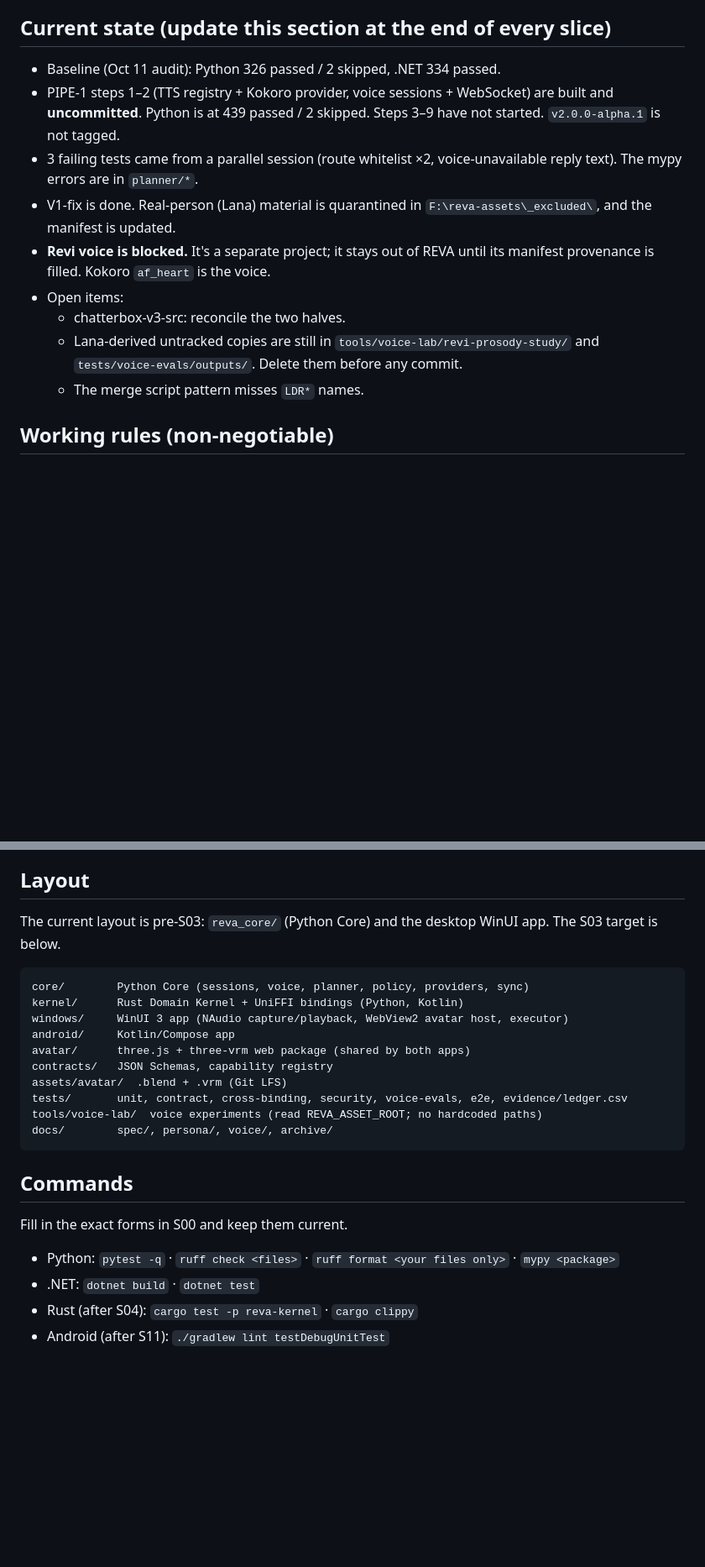
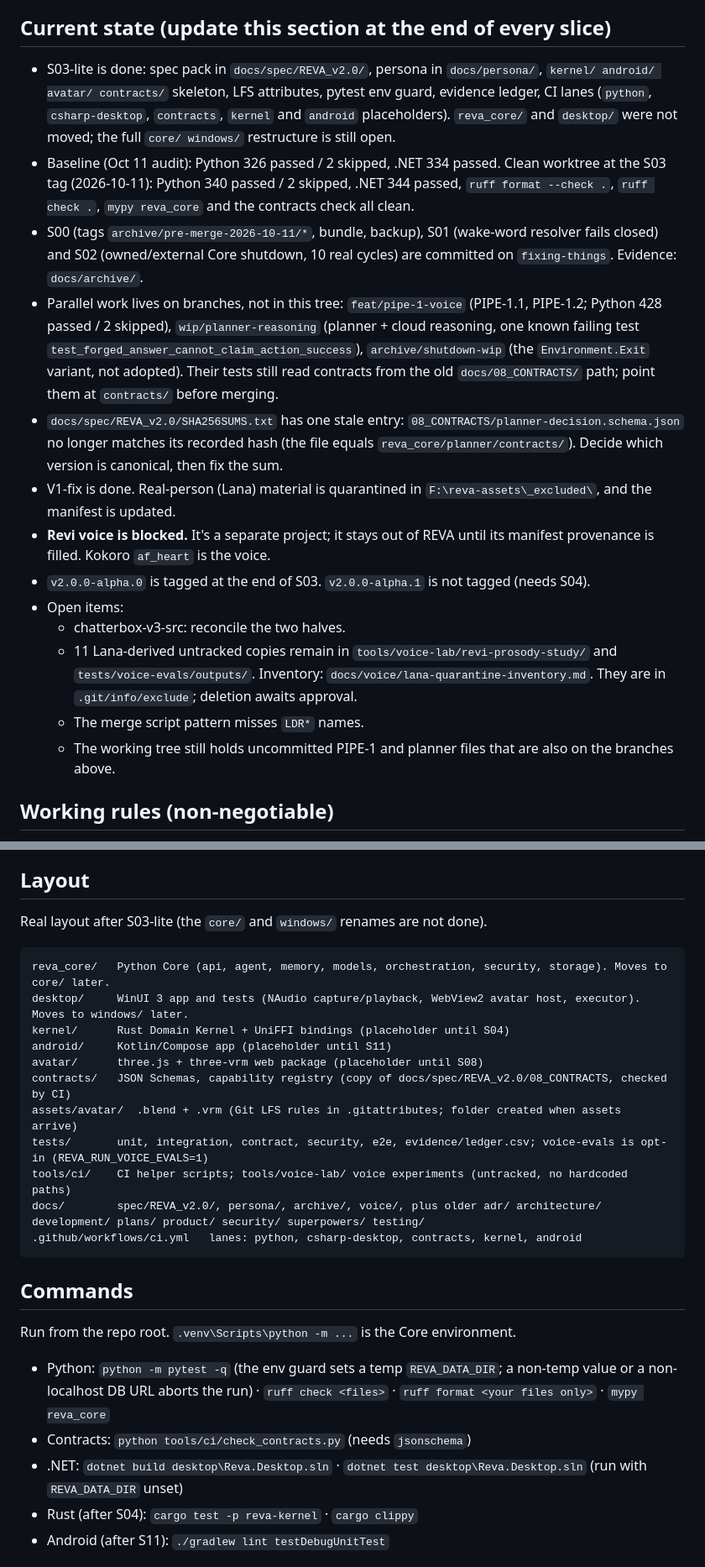
Before and after one commit to ckvishwa/Reva, a Markdown page: CLAUDE.md, 2 parts joined by grey strips. Shown at 84% size. Drawn GitHub-style; blank space fills up the shorter version.

Commit message:
S03: CLAUDE.md layout, commands and current state
Co-Authored-By: Kiki <noreply@anthropic.com>
Claude-Session: https://claude.ai/code/session_01TYPqm2qYkBCwLDDka9YcQf

````diff
--- a/CLAUDE.md
+++ b/CLAUDE.md
@@ -12,15 +12,19 @@ REVA is a personal AI that you talk to through an animated avatar. It has a WinU
 
 ## Current state (update this section at the end of every slice)
 
-- Baseline (Oct 11 audit): Python 326 passed / 2 skipped, .NET 334 passed.
-- PIPE-1 steps 1–2 (TTS registry + Kokoro provider, voice sessions + WebSocket) are built and **uncommitted**. Python is at 439 passed / 2 skipped. Steps 3–9 have not started. `v2.0.0-alpha.1` is not tagged.
-- 3 failing tests came from a parallel session (route whitelist ×2, voice-unavailable reply text). The mypy errors are in `planner/*`.
+- S03-lite is done: spec pack in `docs/spec/REVA_v2.0/`, persona in `docs/persona/`, `kernel/ android/ avatar/ contracts/` skeleton, LFS attributes, pytest env guard, evidence ledger, CI lanes (`python`, `csharp-desktop`, `contracts`, `kernel` and `android` placeholders). `reva_core/` and `desktop/` were not moved; the full `core/ windows/` restructure is still open.
+- Baseline (Oct 11 audit): Python 326 passed / 2 skipped, .NET 334 passed. Clean worktree at the S03 tag (2026-10-11): Python 340 passed / 2 skipped, .NET 344 passed, `ruff format --check .`, `ruff check .`, `mypy reva_core` and the contracts check all clean.
+- S00 (tags `archive/pre-merge-2026-10-11/*`, bundle, backup), S01 (wake-word resolver fails closed) and S02 (owned/external Core shutdown, 10 real cycles) are committed on `fixing-things`. Evidence: `docs/archive/`.
+- Parallel work lives on branches, not in this tree: `feat/pipe-1-voice` (PIPE-1.1, PIPE-1.2; Python 428 passed / 2 skipped), `wip/planner-reasoning` (planner + cloud reasoning, one known failing test `test_forged_answer_cannot_claim_action_success`), `archive/shutdown-wip` (the `Environment.Exit` variant, not adopted). Their tests still read contracts from the old `docs/08_CONTRACTS/` path; point them at `contracts/` before merging.
+- `docs/spec/REVA_v2.0/SHA256SUMS.txt` has one stale entry: `08_CONTRACTS/planner-decision.schema.json` no longer matches its recorded hash (the file equals `reva_core/planner/contracts/`). Decide which version is canonical, then fix the sum.
 - V1-fix is done. Real-person (Lana) material is quarantined in `F:\reva-assets\_excluded\`, and the manifest is updated.
 - **Revi voice is blocked.** It's a separate project; it stays out of REVA until its manifest provenance is filled. Kokoro `af_heart` is the voice.
+- `v2.0.0-alpha.0` is tagged at the end of S03. `v2.0.0-alpha.1` is not tagged (needs S04).
 - Open items:
   - chatterbox-v3-src: reconcile the two halves.
-  - Lana-derived untracked copies are still in `tools/voice-lab/revi-prosody-study/` and `tests/voice-evals/outputs/`. Delete them before any commit.
+  - 11 Lana-derived untracked copies remain in `tools/voice-lab/revi-prosody-study/` and `tests/voice-evals/outputs/`. Inventory: `docs/voice/lana-quarantine-inventory.md`. They are in `.git/info/exclude`; deletion awaits approval.
   - The merge script pattern misses `LDR*` names.
+  - The working tree still holds uncommitted PIPE-1 and planner files that are also on the branches above.
 
 ## Working rules (non-negotiable)
 
@@ -57,27 +61,29 @@ REVA is a personal AI that you talk to through an animated avatar. It has a WinU
 
 ## Layout
 
-The current layout is pre-S03: `reva_core/` (Python Core) and the desktop WinUI app. The S03 target is below.
+Real layout after S03-lite (the `core/` and `windows/` renames are not done).
 
 ```
-core/        Python Core (sessions, voice, planner, policy, providers, sync)
-kernel/      Rust Domain Kernel + UniFFI bindings (Python, Kotlin)
-windows/     WinUI 3 app (NAudio capture/playback, WebView2 avatar host, executor)
-android/     Kotlin/Compose app
-avatar/      three.js + three-vrm web package (shared by both apps)
-contracts/   JSON Schemas, capability registry
-assets/avatar/  .blend + .vrm (Git LFS)
-tests/       unit, contract, cross-binding, security, voice-evals, e2e, evidence/ledger.csv
-tools/voice-lab/  voice experiments (read REVA_ASSET_ROOT; no hardcoded paths)
-docs/        spec/, persona/, voice/, archive/
+reva_core/   Python Core (api, agent, memory, models, orchestration, security, storage). Moves to core/ later.
+desktop/     WinUI 3 app and tests (NAudio capture/playback, WebView2 avatar host, executor). Moves to windows/ later.
+kernel/      Rust Domain Kernel + UniFFI bindings (placeholder until S04)
+android/     Kotlin/Compose app (placeholder until S11)
+avatar/      three.js + three-vrm web package (placeholder until S08)
+contracts/   JSON Schemas, capability registry (copy of docs/spec/REVA_v2.0/08_CONTRACTS, checked by CI)
+assets/avatar/  .blend + .vrm (Git LFS rules in .gitattributes; folder created when assets arrive)
+tests/       unit, integration, contract, security, e2e, evidence/ledger.csv; voice-evals is opt-in (REVA_RUN_VOICE_EVALS=1)
+tools/ci/    CI helper scripts; tools/voice-lab/ voice experiments (untracked, no hardcoded paths)
+docs/        spec/REVA_v2.0/, persona/, archive/, voice/, plus older adr/ architecture/ development/ plans/ product/ security/ superpowers/ testing/
+.github/workflows/ci.yml   lanes: python, csharp-desktop, contracts, kernel, android
 ```
 
 ## Commands
 
-Fill in the exact forms in S00 and keep them current.
+Run from the repo root. `.venv\Scripts\python -m ...` is the Core environment.
 
-- Python: `pytest -q` · `ruff check <files>` · `ruff format <your files only>` · `mypy <package>`
-- .NET: `dotnet build` · `dotnet test`
+- Python: `python -m pytest -q` (the env guard sets a temp `REVA_DATA_DIR`; a non-temp value or a non-localhost DB URL aborts the run) · `ruff check <files>` · `ruff format <your files only>` · `mypy reva_core`
+- Contracts: `python tools/ci/check_contracts.py` (needs `jsonschema`)
+- .NET: `dotnet build desktop\Reva.Desktop.sln` · `dotnet test desktop\Reva.Desktop.sln` (run with `REVA_DATA_DIR` unset)
 - Rust (after S04): `cargo test -p reva-kernel` · `cargo clippy`
 - Android (after S11): `./gradlew lint testDebugUnitTest`
 
````
